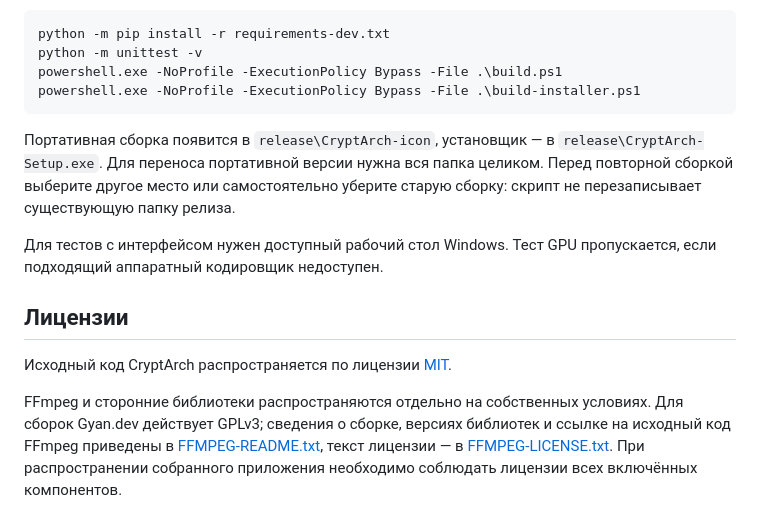
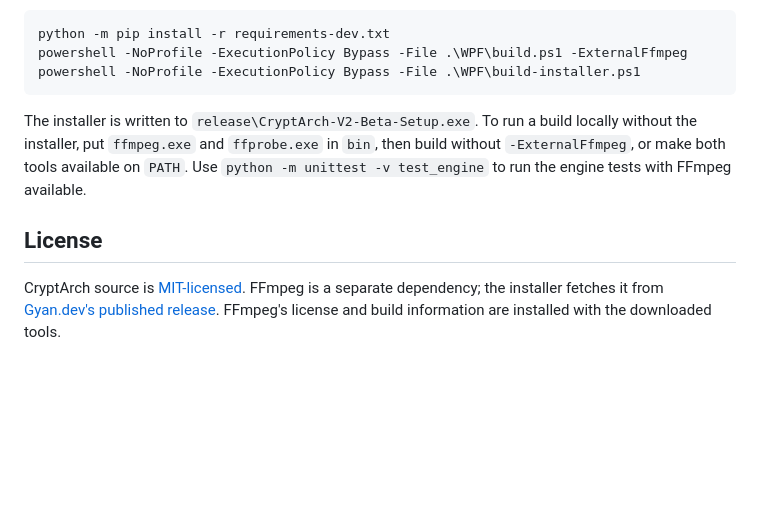
Before and after one commit to xdywnfm-web/CryptArch, a Markdown page: README.md, the part around one of its changes. Rendered like a GitHub page; blank space fills up the shorter version.

````diff
--- a/README.md
+++ b/README.md
@@ -68,17 +29,12 @@ FFmpeg не хранится в этом репозитории. Приложе
 
 ```powershell
 python -m pip install -r requirements-dev.txt
-python -m unittest -v
-powershell.exe -NoProfile -ExecutionPolicy Bypass -File .\build.ps1
-powershell.exe -NoProfile -ExecutionPolicy Bypass -File .\build-installer.ps1
+powershell -NoProfile -ExecutionPolicy Bypass -File .\WPF\build.ps1 -ExternalFfmpeg
+powershell -NoProfile -ExecutionPolicy Bypass -File .\WPF\build-installer.ps1
 ```
 
-Портативная сборка появится в `release\CryptArch-icon`, установщик — в `release\CryptArch-Setup.exe`. Для переноса портативной версии нужна вся папка целиком. Перед повторной сборкой выберите другое место или самостоятельно уберите старую сборку: скрипт не перезаписывает существующую папку релиза.
+The installer is written to `release\CryptArch-V2-Beta-Setup.exe`. To run a build locally without the installer, put `ffmpeg.exe` and `ffprobe.exe` in `bin`, then build without `-ExternalFfmpeg`, or make both tools available on `PATH`. Use `python -m unittest -v test_engine` to run the engine tests with FFmpeg available.
 
-Для тестов с интерфейсом нужен доступный рабочий стол Windows. Тест GPU пропускается, если подходящий аппаратный кодировщик недоступен.
+## License
 
-## Лицензии
-
-Исходный код CryptArch распространяется по лицензии [MIT](LICENSE).
-
-FFmpeg и сторонние библиотеки распространяются отдельно на собственных условиях. Для сборок Gyan.dev действует GPLv3; сведения о сборке, версиях библиотек и ссылке на исходный код FFmpeg приведены в [FFMPEG-README.txt](FFMPEG-README.txt), текст лицензии — в [FFMPEG-LICENSE.txt](FFMPEG-LICENSE.txt). При распространении собранного приложения необходимо соблюдать лицензии всех включённых компонентов.
+CryptArch source is [MIT-licensed](LICENSE). FFmpeg is a separate dependency; the installer fetches it from [Gyan.dev's published release](https://github.com/GyanD/codexffmpeg/releases/tag/9.0.2). FFmpeg's license and build information are installed with the downloaded tools.
````
Also changed, not shown: other parts of README.md (+16 -55 lines), README.ru.md (added, +38 -0 lines), WPF/README.md (added, +7 -0 lines), assets/v2-preview.png (added), 14 other files.
